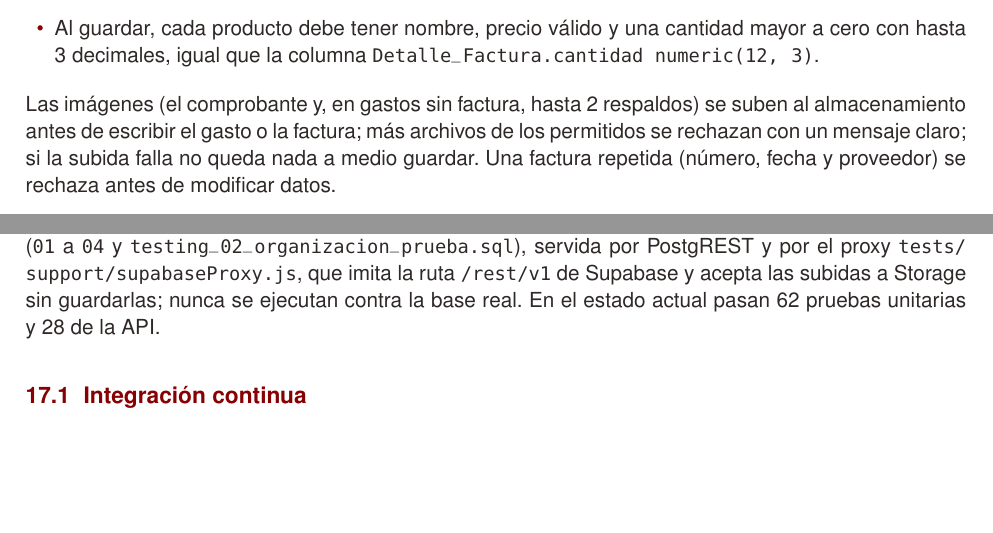
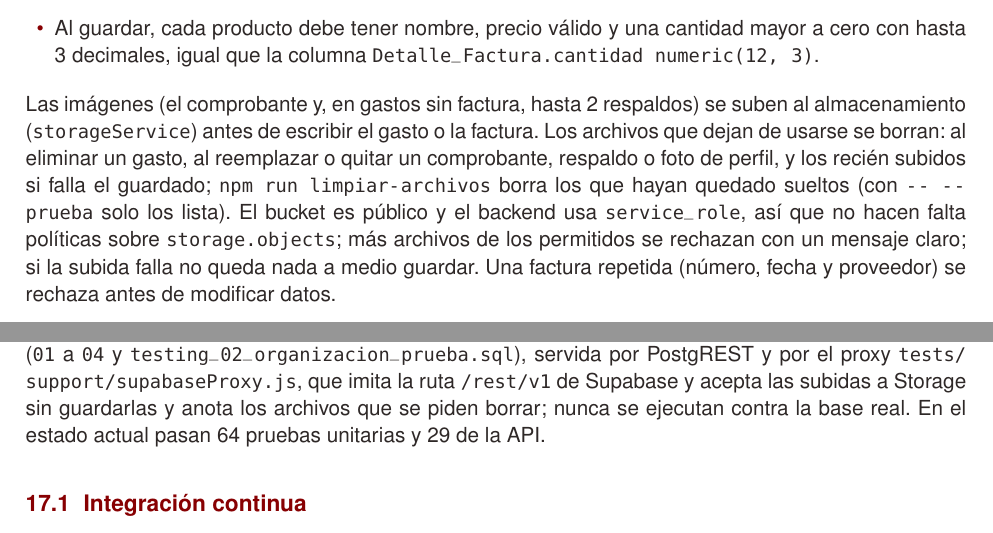
Before and after one commit to mateomerino14/SCV-Backend, a LaTeX document (documents/latex/Manual_Tecnico_Backend.tex): two parts of pages 20 and 22 of 23, joined at a grey line, cut so that both start at the same text, the shorter picture padded with empty space. Compiled offline with pdfLaTeX.

Commit message:
docs: Documenta la limpieza de archivos y las políticas del almacenamiento

```diff
--- a/documents/latex/Manual_Tecnico_Backend.tex
+++ b/documents/latex/Manual_Tecnico_Backend.tex
@@ -719,7 +719,7 @@ La imagen del comprobante se envía al modelo de visión de Gemini (\code{invoic
   \item Al guardar, cada producto debe tener nombre, precio válido y una cantidad mayor a cero con hasta 3 decimales, igual que la columna \code{Detalle_Factura.cantidad numeric(12, 3)}.
 \end{itemize}
 
-Las imágenes (el comprobante y, en gastos sin factura, hasta 2 respaldos) se suben al almacenamiento antes de escribir el gasto o la factura; más archivos de los permitidos se rechazan con un mensaje claro; si la subida falla no queda nada a medio guardar. Una factura repetida (número, fecha y proveedor) se rechaza antes de modificar datos.
+Las imágenes (el comprobante y, en gastos sin factura, hasta 2 respaldos) se suben al almacenamiento (\code{storageService}) antes de escribir el gasto o la factura. Los archivos que dejan de usarse se borran: al eliminar un gasto, al reemplazar o quitar un comprobante, respaldo o foto de perfil, y los recién subidos si falla el guardado; \code{npm run limpiar-archivos} borra los que hayan quedado sueltos (con \code{-- --prueba} solo los lista). El bucket es público y el backend usa \code{service_role}, así que no hacen falta políticas sobre \code{storage.objects}; más archivos de los permitidos se rechazan con un mensaje claro; si la subida falla no queda nada a medio guardar. Una factura repetida (número, fecha y proveedor) se rechaza antes de modificar datos.
 
 \section{Seguridad}
 \begin{xltabular}{\textwidth}{L{4.2cm} Y}
@@ -775,7 +775,7 @@ Una prueba automática es código que usa el sistema como lo haría una persona
 De la API & Endpoints completos contra una base de prueba: ingreso, permisos por rol, monto del viaje, gastos en ambas monedas, tipo de cambio de los tramos, recibo sin IVA con cantidad decimal, CUF de la factura, respaldos de gastos sin factura, presupuesto con lo pagado, exportación (\code{tests/api/}) & \code{npm run test:api} \\
 \end{xltabular}
 
-Las pruebas de la API necesitan una base PostgreSQL de prueba creada con los scripts de \code{database/} (\code{01} a \code{04} y \code{testing_02_organizacion_prueba.sql}), servida por PostgREST y por el proxy \code{tests/support/supabaseProxy.js}, que imita la ruta \code{/rest/v1} de Supabase y acepta las subidas a Storage sin guardarlas; nunca se ejecutan contra la base real. En el estado actual pasan 62 pruebas unitarias y 28 de la API.
+Las pruebas de la API necesitan una base PostgreSQL de prueba creada con los scripts de \code{database/} (\code{01} a \code{04} y \code{testing_02_organizacion_prueba.sql}), servida por PostgREST y por el proxy \code{tests/support/supabaseProxy.js}, que imita la ruta \code{/rest/v1} de Supabase y acepta las subidas a Storage sin guardarlas y anota los archivos que se piden borrar; nunca se ejecutan contra la base real. En el estado actual pasan 64 pruebas unitarias y 29 de la API.
 
 \subsection{Integración continua}
 El archivo \code{.github/workflows/pruebas.yml} ejecuta las pruebas en GitHub Actions en cada envío y en cada pull request: un trabajo corre las unitarias y otro levanta una base PostgreSQL temporal, PostgREST y el proxy, y corre las de la API. El resultado aparece como aprobado o fallido junto a cada commit, en la pestaña \emph{Actions} del repositorio.
```
Also changed, not shown: README.md, documents/Manual_tecnico_backend___SCV.pdf.
